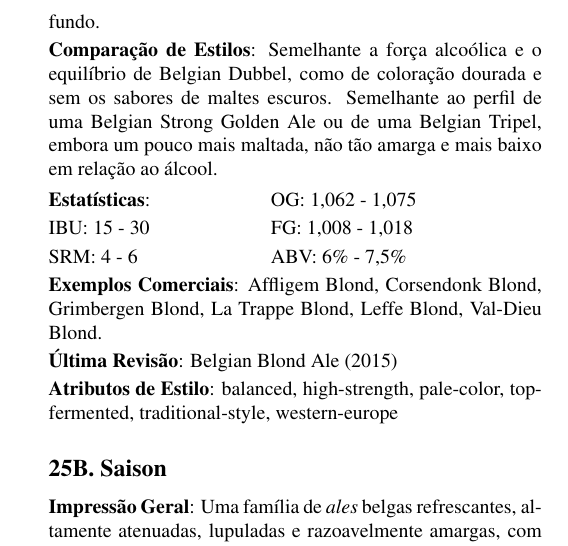
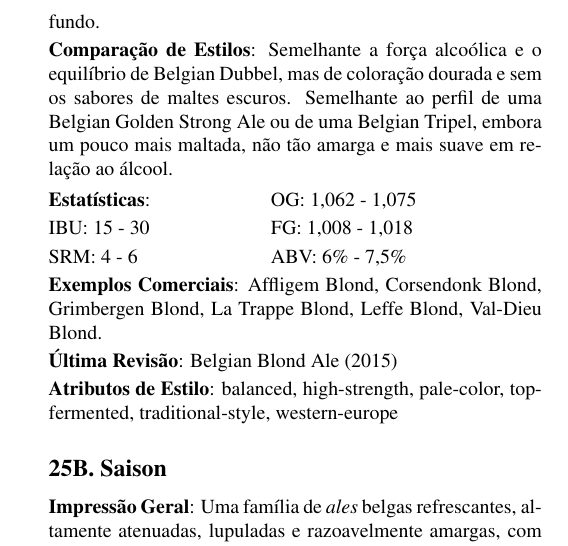
Before and after one commit to bjcp-brasil/bjcp-2021-pt-br, a LaTeX document (main.tex, which reads 25-strong-belgian-ale/25a-belgian-blond-ale.tex): part of one column of page 80 of 120, cut so that both start at the same text. Compiled offline with pdfLaTeX.

Commit message:
Update 25a-belgian-blond-ale.tex (#64)

```diff
--- a/25-strong-belgian-ale/25a-belgian-blond-ale.tex
+++ b/25-strong-belgian-ale/25a-belgian-blond-ale.tex
@@ -17,7 +17,7 @@
 
 \textbf{Ingredientes}: Malte \textit{pilsen} belga, maltes aromáticos, açúcar e outros adjuntos, cepas de leveduras belgas tipo Abbey, lúpulos continentais. Especiarias não são tradicionalmente utilizados, mas quando presentes, devem possuir apenas um caráter de fundo.
 
-\textbf{Comparação de Estilos}: Semelhante a força alcoólica e o equilíbrio de Belgian Dubbel, como de coloração dourada e sem os sabores de maltes escuros. Semelhante ao perfil de uma Belgian Strong Golden Ale ou de uma Belgian Tripel, embora um pouco mais maltada, não tão amarga e mais baixo em relação ao álcool.
+\textbf{Comparação de Estilos}: Semelhante a força alcoólica e o equilíbrio de Belgian Dubbel, mas de coloração dourada e sem os sabores de maltes escuros. Semelhante ao perfil de uma Belgian Golden Strong Ale ou de uma Belgian Tripel, embora um pouco mais maltada, não tão amarga e mais suave em relação ao álcool.
 
 \begin{tabular}{@{}p{35mm}p{35mm}@{}}
   \textbf{Estatísticas}: & OG: 1,062 - 1,075 \\
```
